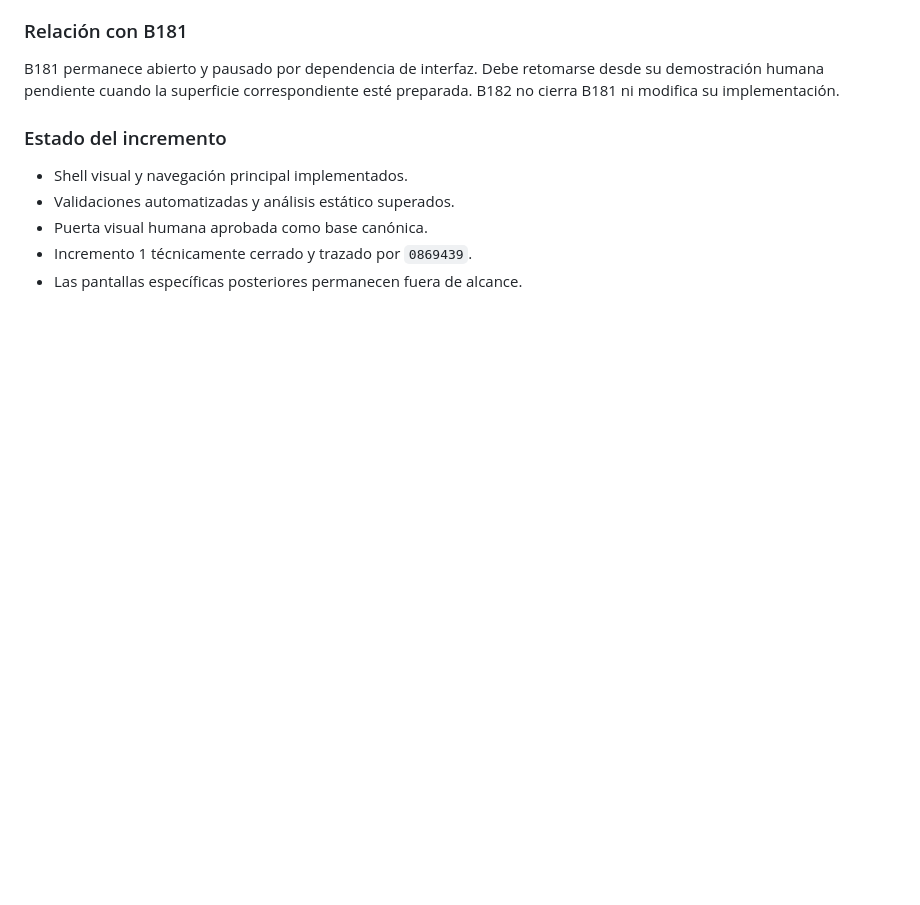
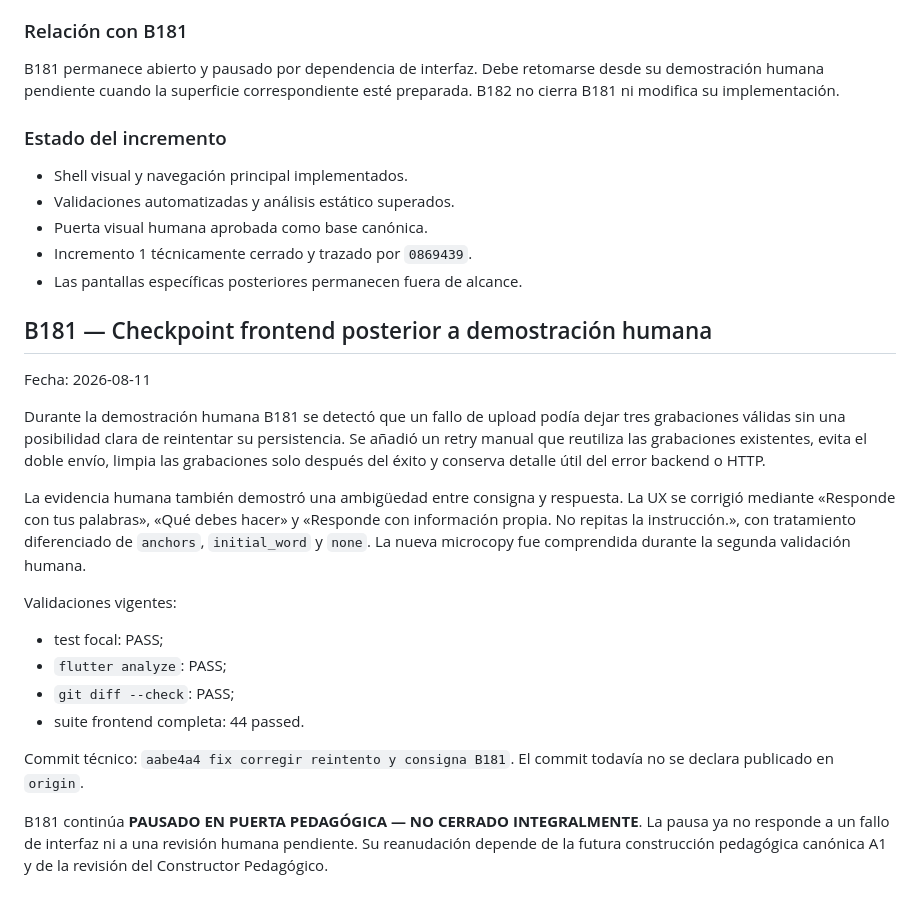
Before and after one commit to loguic/app-ingles-frontend, a Markdown page: docs/bitacora-frontend.md, the part around the change. GitHub-like rendering; blank space fills up the shorter version.

Commit message:
docs documentar correcciones B181

```diff
--- a/docs/bitacora-frontend.md
+++ b/docs/bitacora-frontend.md
@@ -2158,3 +2158,22 @@ B181 permanece abierto y pausado por dependencia de interfaz. Debe retomarse des
 - Puerta visual humana aprobada como base canónica.
 - Incremento 1 técnicamente cerrado y trazado por `0869439`.
 - Las pantallas específicas posteriores permanecen fuera de alcance.
+
+## B181 — Checkpoint frontend posterior a demostración humana
+
+Fecha: 2026-08-11
+
+Durante la demostración humana B181 se detectó que un fallo de upload podía dejar tres grabaciones válidas sin una posibilidad clara de reintentar su persistencia. Se añadió un retry manual que reutiliza las grabaciones existentes, evita el doble envío, limpia las grabaciones solo después del éxito y conserva detalle útil del error backend o HTTP.
+
+La evidencia humana también demostró una ambigüedad entre consigna y respuesta. La UX se corrigió mediante «Responde con tus palabras», «Qué debes hacer» y «Responde con información propia. No repitas la instrucción.», con tratamiento diferenciado de `anchors`, `initial_word` y `none`. La nueva microcopy fue comprendida durante la segunda validación humana.
+
+Validaciones vigentes:
+
+- test focal: PASS;
+- `flutter analyze`: PASS;
+- `git diff --check`: PASS;
+- suite frontend completa: 44 passed.
+
+Commit técnico: `aabe4a4 fix corregir reintento y consigna B181`. El commit todavía no se declara publicado en `origin`.
+
+B181 continúa **PAUSADO EN PUERTA PEDAGÓGICA — NO CERRADO INTEGRALMENTE**. La pausa ya no responde a un fallo de interfaz ni a una revisión humana pendiente. Su reanudación depende de la futura construcción pedagógica canónica A1 y de la revisión del Constructor Pedagógico.
```
